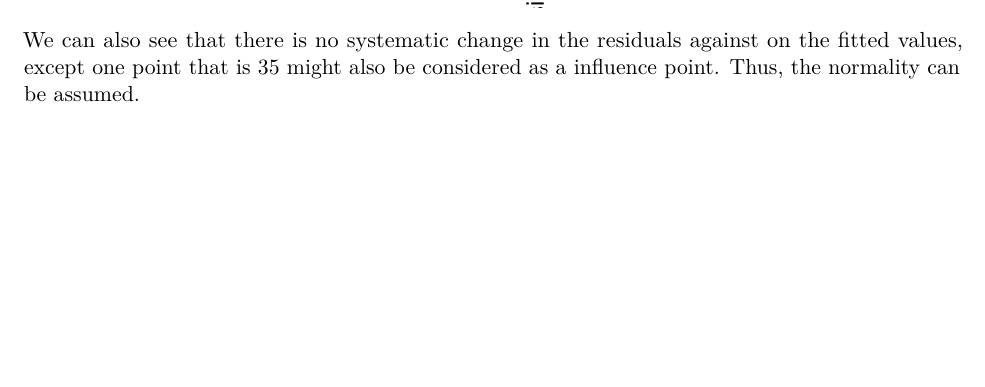
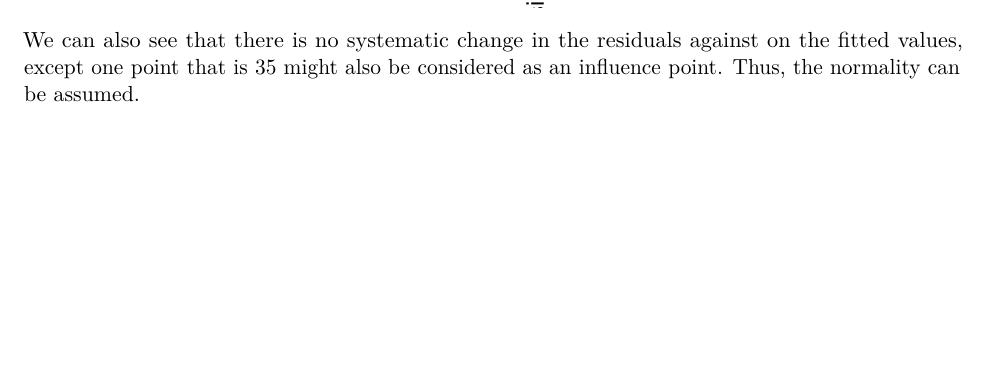
Before and after one commit to estsaon/edda_lab, an R Markdown document (asgmt2/asgmt2.Rmd): part of page 15 of 15, cut so that both start at the same text. Rendered offline with R 4.5, knitr and Pandoc, then LaTeX, with nearby package versions; code that draws random numbers runs with fixed seeds of ours; some code elsewhere in the file could not run offline; a font, style sheet, LaTeX package, included part or bibliography that could not be used is replaced or left out.

Commit message:
fix typo

````diff
--- a/asgmt2/asgmt2.Rmd
+++ b/asgmt2/asgmt2.Rmd
@@ -639,5 +639,5 @@ plot(fitted(expenses_crime_lm), residuals(expenses_crime_lm))
 plot(fitted(expenses_crime_lm_filtered), residuals(expenses_crime_lm_filtered))
 ```
 We can also see that there is no systematic change in the residuals against on the fitted values,
-except one point that is 35 might also be considered as a influence point.
+except one point that is 35 might also be considered as an influence point.
 Thus, the normality can be assumed.
````
